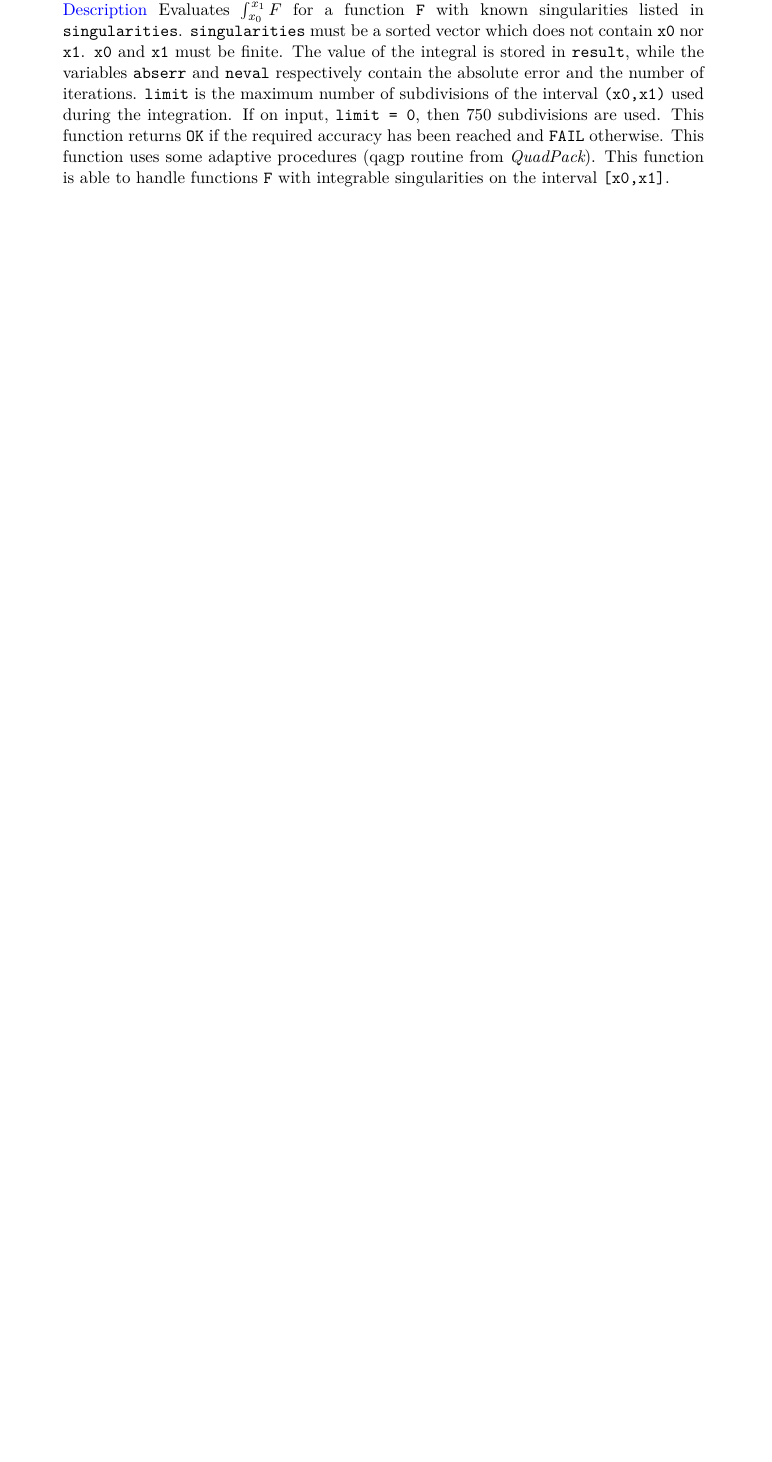
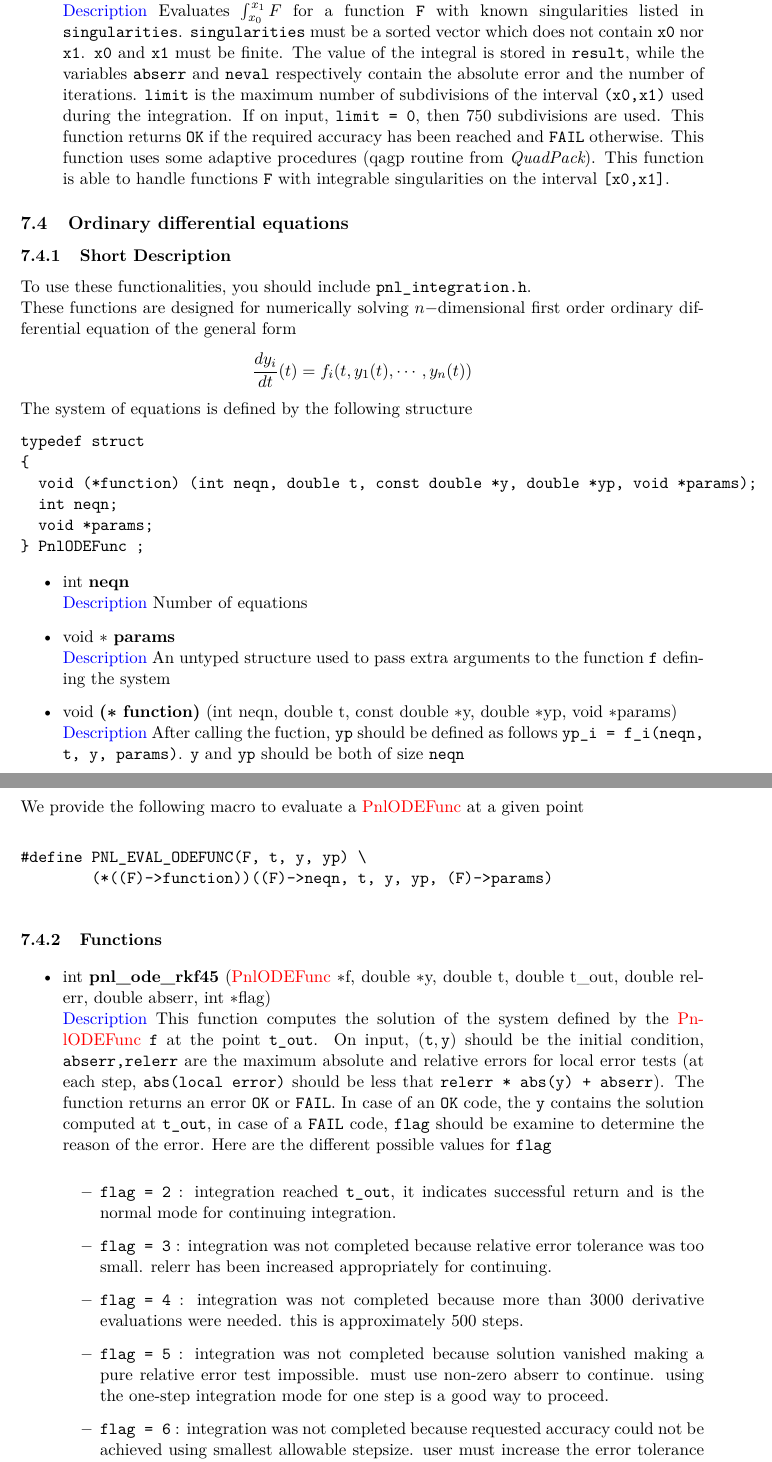
Before and after one commit to pnlnum/pnl, a LaTeX document (man/pnl-manual.tex, which reads man/deterministic_methods.tex): part of page 72 of 85 before the commit and two parts of pages 72 and 73 of 87 after it, the two joined at a grey line, cut so that both start at the same text, the shorter picture padded with empty space. Compiled offline with pdfLaTeX.

Commit message:
documentation of pnl_ode functions (rkf)
git-svn-id: svn+ssh://scm.gforge.inria.fr/svn/pnl/trunk@648 94367915-3dfb-0310-9a54-a1fefb3e5df9

```diff
--- a/man/deterministic_methods.tex
+++ b/man/deterministic_methods.tex
@@ -579,3 +579,73 @@ We provide the following two macros to evaluate a \refstruct{PnlFunc} or
 
 
 %% FFT function
+
+\subsection{Ordinary differential equations}
+\subsubsection{Short Description}
+
+To use these functionalities, you should include \verb!pnl_integration.h!.
+
+These functions are designed for numerically solving $n-$dimensional first order
+ordinary differential equation of the general form
+\begin{equation*}
+  \frac{dy_i}{dt}(t) = f_i(t, y_1(t), \cdots, y_n(t))
+\end{equation*}
+The system of equations is defined by the following structure
+\begin{verbatim}
+typedef struct
+{
+  void (*function) (int neqn, double t, const double *y, double *yp, void *params);
+  int neqn;
+  void *params;
+} PnlODEFunc ;
+\end{verbatim}
+
+\begin{itemize}
+\item \describevar{int}{neqn}
+  \sshortdescribe Number of equations
+\item \describevar{void \ptr}{params}
+  \sshortdescribe An untyped structure used to pass extra
+  arguments to the function \var{f} defining the system
+\item \describefun*{void}{(\ptr\ function)}{int neqn, double t, const double \ptr
+    y, double \ptr yp, void \ptr params}
+  \sshortdescribe After calling the fuction, \var{yp} should be defined as
+  follows \var{yp_i = f_i(neqn, t, y, params)}. \var{y} and \var{yp} should be
+  both of size \var{neqn}
+\end{itemize}
+We provide the following macro to evaluate a \refstruct{PnlODEFunc}
+at a given point
+\begin{verbatim}
+#define PNL_EVAL_ODEFUNC(F, t, y, yp) \
+        (*((F)->function))((F)->neqn, t, y, yp, (F)->params)
+\end{verbatim}
+
+\subsubsection{Functions}
+
+\begin{itemize}
+\item \describefun{int}{pnl_ode_rkf45}{\refstruct{PnlODEFunc} \ptr f, double
+    \ptr y, double t, double t_out, double relerr, double abserr, int \ptr flag}
+  \sshortdescribe This function computes the solution of the system defined by
+  the \refstruct{PnlODEFunc} \var{f} at the point \var{t_out}. On input,
+  $\var{(t,y)}$ should be the initial condition, \var{abserr,relerr} are the
+  maximum absolute and relative errors for local error tests (at each step,
+    \var{abs(local error)} should be less that \var{relerr * abs(y) + abserr}).
+  The function returns an error \var{OK} or \var{FAIL}. In case of an \var{OK}
+  code, the \var{y} contains the solution computed at \var{t_out}, in case of a
+  \var{FAIL} code, \var{flag} should be examine to determine the reason of the
+  error. Here are the different possible values for \var{flag}
+  \begin{itemize}
+  \item \var{flag = 2} : integration reached \var{t_out}, it indicates
+    successful return and is the normal mode for continuing integration.
+ \item \var{flag = 3} : integration was not completed because relative error
+   tolerance was too small. relerr has been increased appropriately for
+   continuing.
+ \item \var{flag = 4} : integration was not completed because more than 3000
+   derivative evaluations were needed. this is approximately 500 steps.
+ \item \var{flag = 5} : integration was not completed because solution vanished
+   making a pure relative error test impossible. must use non-zero abserr to
+   continue.  using the one-step integration mode for one step is a good way to
+   proceed.
+ \item \var{flag = 6} : integration was not completed because requested accuracy
+   could not be achieved using smallest allowable stepsize. user must increase
+   the error tolerance before continued integration can be attempted.
+ \item \var{flag = 7} : it is likely that rkf45 is inefficient for solving this
@@ -581,0 +658 @@ We provide the following two macros to evaluate a \refstruct{PnlFunc} or
+    double \ptr y, double \ptr t, double t_out, double \ptr relerr, double
```
Also changed, not shown: man/pnl-manual.tex (+23 -4 lines), man/Makefile, man/deterministic_methods.tex (15 more changed lines).
